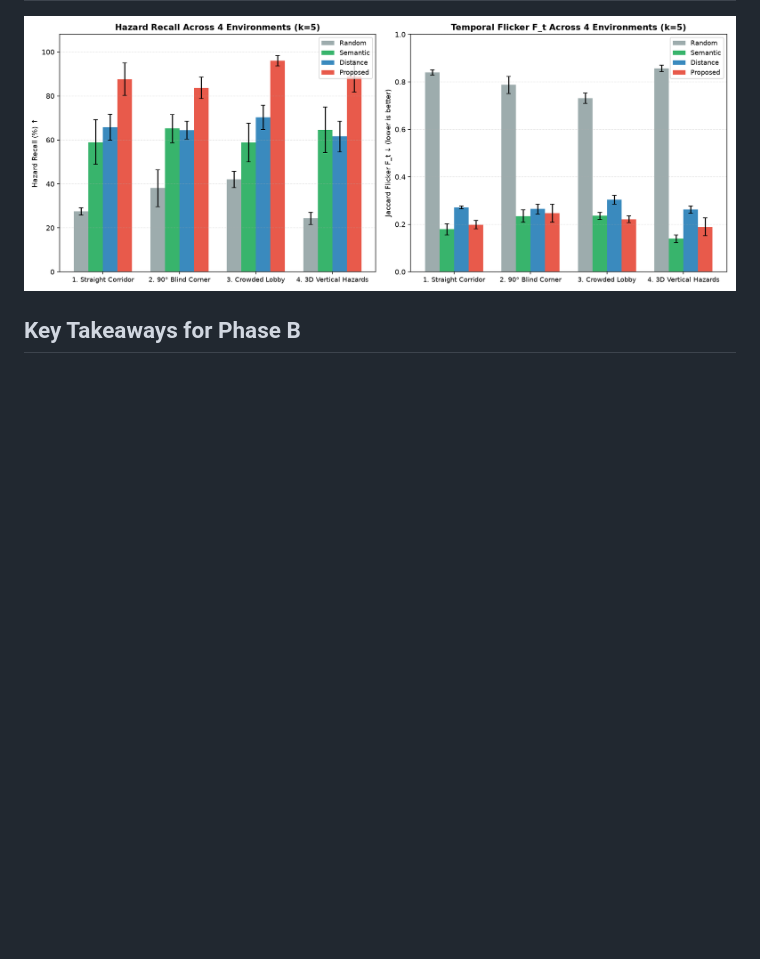
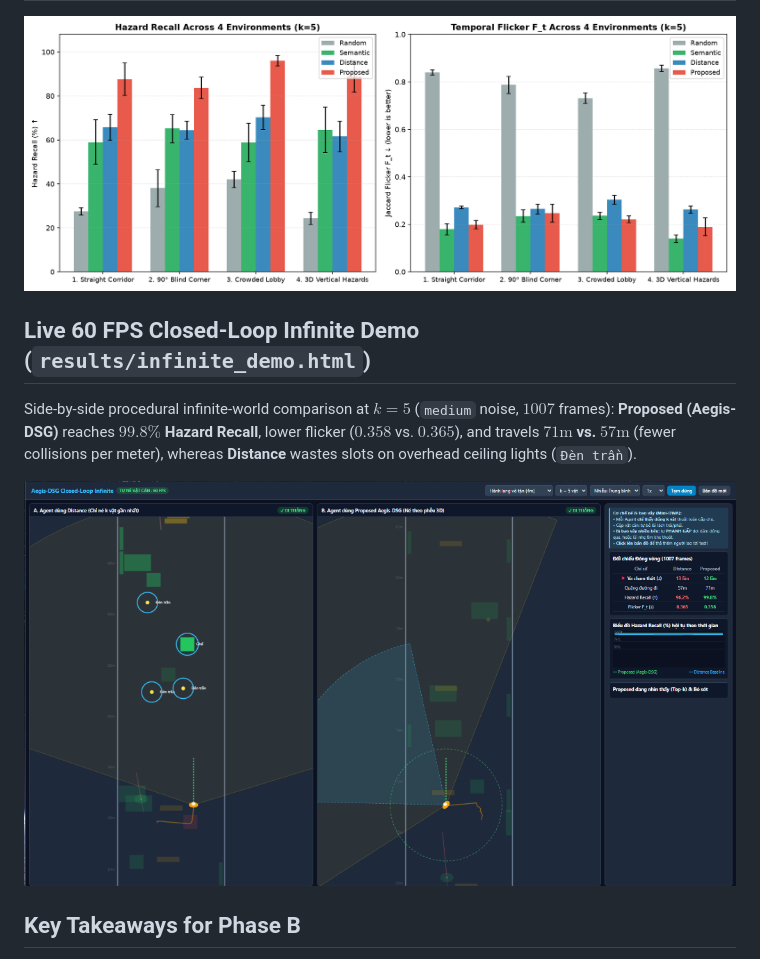
Before and after one commit to khang23820wjsf-lgtm/Aegis-DSG-Safety-Critical-and-Task-Oriented-Sparsification-of-Dynamic-3D-Scene-Graphs-under-Cogniti, a Markdown page: README.md, the part around the change. Rendered like a GitHub page; pictures changed too: results/closed_loop_demo.png (added); blank space fills up the shorter version.

Commit message:
docs: add 1007-frame closed-loop infinite demo screenshot to README

```diff
--- a/README.md
+++ b/README.md
@@ -88,6 +88,12 @@ Includes Personal Safety Bubble ($2.2\text{m}$) patch to eliminate side-swipe bl
 
 ![Multi-Scenario Benchmark](results/scenarios_benchmark.png)
 
+## Live 60 FPS Closed-Loop Infinite Demo (`results/infinite_demo.html`)
+
+Side-by-side procedural infinite-world comparison at $k=5$ (`medium` noise, $1007$ frames): **Proposed (Aegis-DSG)** reaches **$99.8\%$ Hazard Recall**, lower flicker ($0.358$ vs. $0.365$), and travels **$71\text{m}$ vs. $57\text{m}$** (fewer collisions per meter), whereas **Distance** wastes slots on overhead ceiling lights (`Đèn trần`).
+
+![Closed-Loop Infinite Demo](results/closed_loop_demo.png)
+
 ## Key Takeaways for Phase B
 
 1. **Hysteresis Validated (H3):** Disabling hysteresis increases Jaccard flicker $F_t$ by **$+57\%$** ($0.180 \to 0.283$ under medium noise; $0.337 \to 0.419$ under heavy noise) with negligible impact on recall.
```
